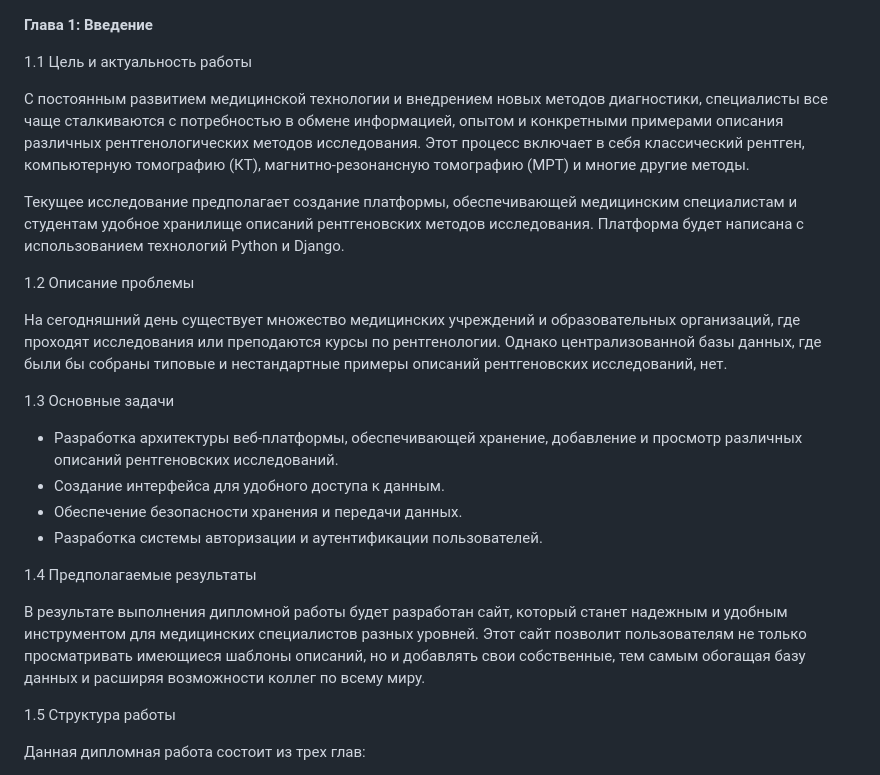
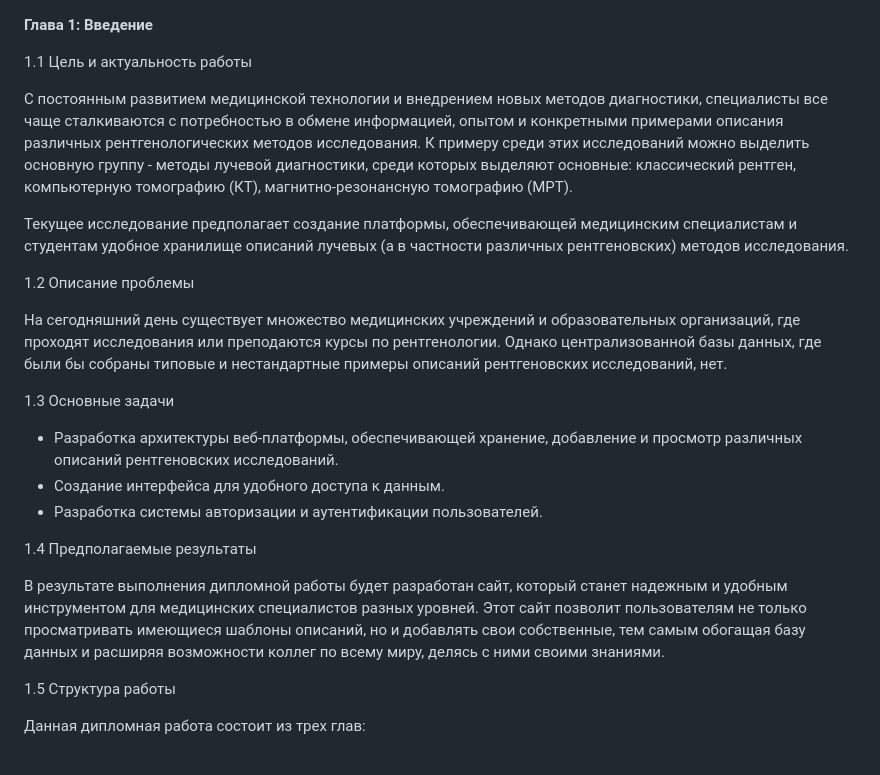
Before and after one commit to expiratory/radiology_sample, a Markdown page: README.md, the part around one of its changes. GitHub-like rendering.

```diff
--- a/README.md
+++ b/README.md
@@ -2,9 +2,9 @@
 
 1.1 Цель и актуальность работы
 
-С постоянным развитием медицинской технологии и внедрением новых методов диагностики, специалисты все чаще сталкиваются с потребностью в обмене информацией, опытом и конкретными примерами описания различных рентгенологических методов исследования. Этот процесс включает в себя классический рентген, компьютерную томографию (КТ), магнитно-резонансную томографию (МРТ) и многие другие методы.
+С постоянным развитием медицинской технологии и внедрением новых методов диагностики, специалисты все чаще сталкиваются с потребностью в обмене информацией, опытом и конкретными примерами описания различных рентгенологических методов исследования. К примеру среди этих исследований можно выделить основную группу - методы лучевой диагностики, среди которых выделяют основные: классический рентген, компьютерную томографию (КТ), магнитно-резонансную томографию (МРТ).
 
-Текущее исследование предполагает создание платформы, обеспечивающей медицинским специалистам и студентам удобное хранилище описаний рентгеновских методов исследования. Платформа будет написана с использованием технологий Python и Django.
+Текущее исследование предполагает создание платформы, обеспечивающей медицинским специалистам и студентам удобное хранилище описаний лучевых (а в частности различных рентгеновских) методов исследования.
 
 1.2 Описание проблемы
 
@@ -14,12 +14,11 @@
 
 - Разработка архитектуры веб-платформы, обеспечивающей хранение, добавление и просмотр различных описаний рентгеновских исследований.
 - Создание интерфейса для удобного доступа к данным.
-- Обеспечение безопасности хранения и передачи данных.
 - Разработка системы авторизации и аутентификации пользователей.
 
 1.4 Предполагаемые результаты
 
-В результате выполнения дипломной работы будет разработан сайт, который станет надежным и удобным инструментом для медицинских специалистов разных уровней. Этот сайт позволит пользователям не только просматривать имеющиеся шаблоны описаний, но и добавлять свои собственные, тем самым обогащая базу данных и расширяя возможности коллег по всему миру.
+В результате выполнения дипломной работы будет разработан сайт, который станет надежным и удобным инструментом для медицинских специалистов разных уровней. Этот сайт позволит пользователям не только просматривать имеющиеся шаблоны описаний, но и добавлять свои собственные, тем самым обогащая базу данных и расширяя возможности коллег по всему миру, делясь с ними своими знаниями.
 
 1.5 Структура работы
 
```
Also changed, not shown: other parts of README.md (+24 -20 lines).
